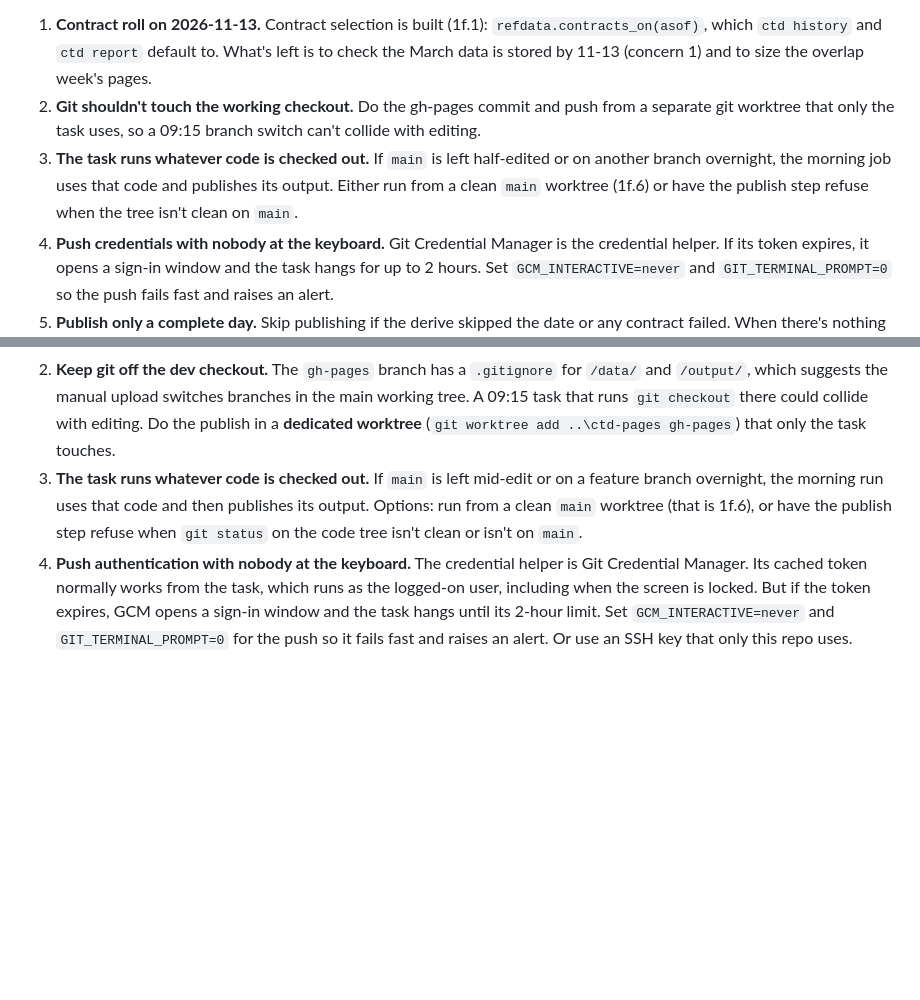
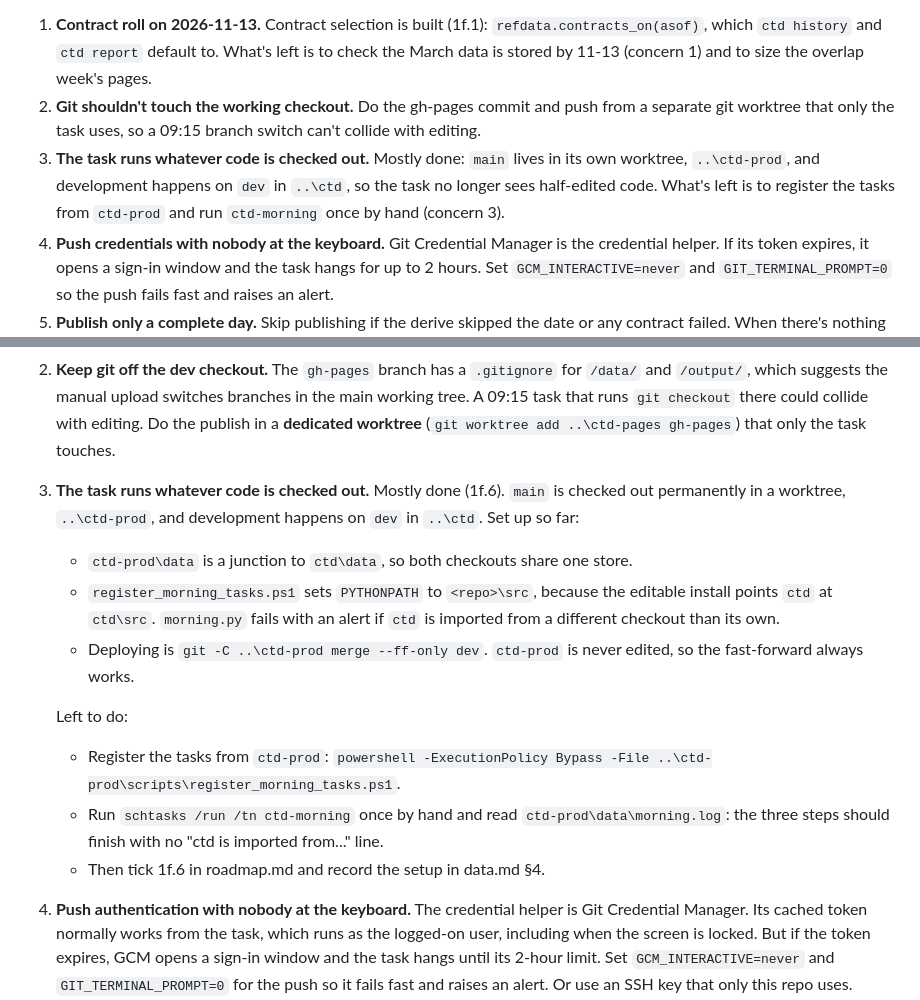
Before and after one commit to willdshi/ust-futures-ctd, a Markdown page: docs/publish-automation-notes.md, 2 parts joined by grey strips. Rendered like a GitHub page; blank space fills up the shorter version.

Commit message:
create separate prod env in local repo

```diff
--- a/docs/publish-automation-notes.md
+++ b/docs/publish-automation-notes.md
@@ -8,7 +8,7 @@ It is feasible: most of the pieces already exist, and the roadmap already lists
 
 1. **Contract roll on 2026-11-13.** Contract selection is built (1f.1): `refdata.contracts_on(asof)`, which `ctd history` and `ctd report` default to. What's left is to check the March data is stored by 11-13 (concern 1) and to size the overlap week's pages.
 2. **Git shouldn't touch the working checkout.** Do the gh-pages commit and push from a separate git worktree that only the task uses, so a 09:15 branch switch can't collide with editing.
-3. **The task runs whatever code is checked out.** If `main` is left half-edited or on another branch overnight, the morning job uses that code and publishes its output. Either run from a clean `main` worktree (1f.6) or have the publish step refuse when the tree isn't clean on `main`.
+3. **The task runs whatever code is checked out.** Mostly done: `main` lives in its own worktree, `..\ctd-prod`, and development happens on `dev` in `..\ctd`, so the task no longer sees half-edited code. What's left is to register the tasks from `ctd-prod` and run `ctd-morning` once by hand (concern 3).
 4. **Push credentials with nobody at the keyboard.** Git Credential Manager is the credential helper. If its token expires, it opens a sign-in window and the task hangs for up to 2 hours. Set `GCM_INTERACTIVE=never` and `GIT_TERMINAL_PROMPT=0` so the push fails fast and raises an alert.
 5. **Publish only a complete day.** Skip publishing if the derive skipped the date or any contract failed. When there's nothing new to commit, the step should finish cleanly instead of failing.
 
@@ -25,7 +25,15 @@ The `ctd-morning` task (09:15 on weekdays, `scripts/morning.py`) runs fetch, SOF
    - the five overlap days' pages are about twice the size (eight contracts, about 3.4 MB a day against 1.7 MB), a small cost on `gh-pages`;
    - `ctd report` now errors if any of the day's contracts has no saved result, which is the "complete day" gate (concern 5) for free; the new March series has one point on 11-13, so its chart 3 starts on 11-16.
 2. **Keep git off the dev checkout.** The `gh-pages` branch has a `.gitignore` for `/data/` and `/output/`, which suggests the manual upload switches branches in the main working tree. A 09:15 task that runs `git checkout` there could collide with editing. Do the publish in a **dedicated worktree** (`git worktree add ..\ctd-pages gh-pages`) that only the task touches.
-3. **The task runs whatever code is checked out.** If `main` is left mid-edit or on a feature branch overnight, the morning run uses that code and then publishes its output. Options: run from a clean `main` worktree (that is 1f.6), or have the publish step refuse when `git status` on the code tree isn't clean or isn't on `main`.
+3. **The task runs whatever code is checked out.** Mostly done (1f.6). `main` is checked out permanently in a worktree, `..\ctd-prod`, and development happens on `dev` in `..\ctd`. Set up so far:
+   - `ctd-prod\data` is a junction to `ctd\data`, so both checkouts share one store.
+   - `register_morning_tasks.ps1` sets `PYTHONPATH` to `<repo>\src`, because the editable install points `ctd` at `ctd\src`. `morning.py` fails with an alert if `ctd` is imported from a different checkout than its own.
+   - Deploying is `git -C ..\ctd-prod merge --ff-only dev`. `ctd-prod` is never edited, so the fast-forward always works.
+
+   Left to do:
+   - Register the tasks from `ctd-prod`: `powershell -ExecutionPolicy Bypass -File ..\ctd-prod\scripts\register_morning_tasks.ps1`.
+   - Run `schtasks /run /tn ctd-morning` once by hand and read `ctd-prod\data\morning.log`: the three steps should finish with no "ctd is imported from..." line.
+   - Then tick 1f.6 in roadmap.md and record the setup in data.md §4.
 4. **Push authentication with nobody at the keyboard.** The credential helper is Git Credential Manager. Its cached token normally works from the task, which runs as the logged-on user, including when the screen is locked. But if the token expires, GCM opens a sign-in window and the task hangs until its 2-hour limit. Set `GCM_INTERACTIVE=never` and `GIT_TERMINAL_PROMPT=0` for the push so it fails fast and raises an alert. Or use an SSH key that only this repo uses.
 5. **Publish only a complete day.** Gate publishing on: derive actually derived D (not skipped), every contract for D ran, and the report built. A partial run should alert and publish nothing. The morning check's 10:30 re-run then retries it naturally.
 6. **Make re-runs and races harmless.** A re-run of the same date has to work: when nothing has changed, skip the commit rather than letting `git commit` fail. Before committing, `git fetch` and fast-forward `gh-pages`, in case of a manual push from somewhere else. Never force-push.
```
